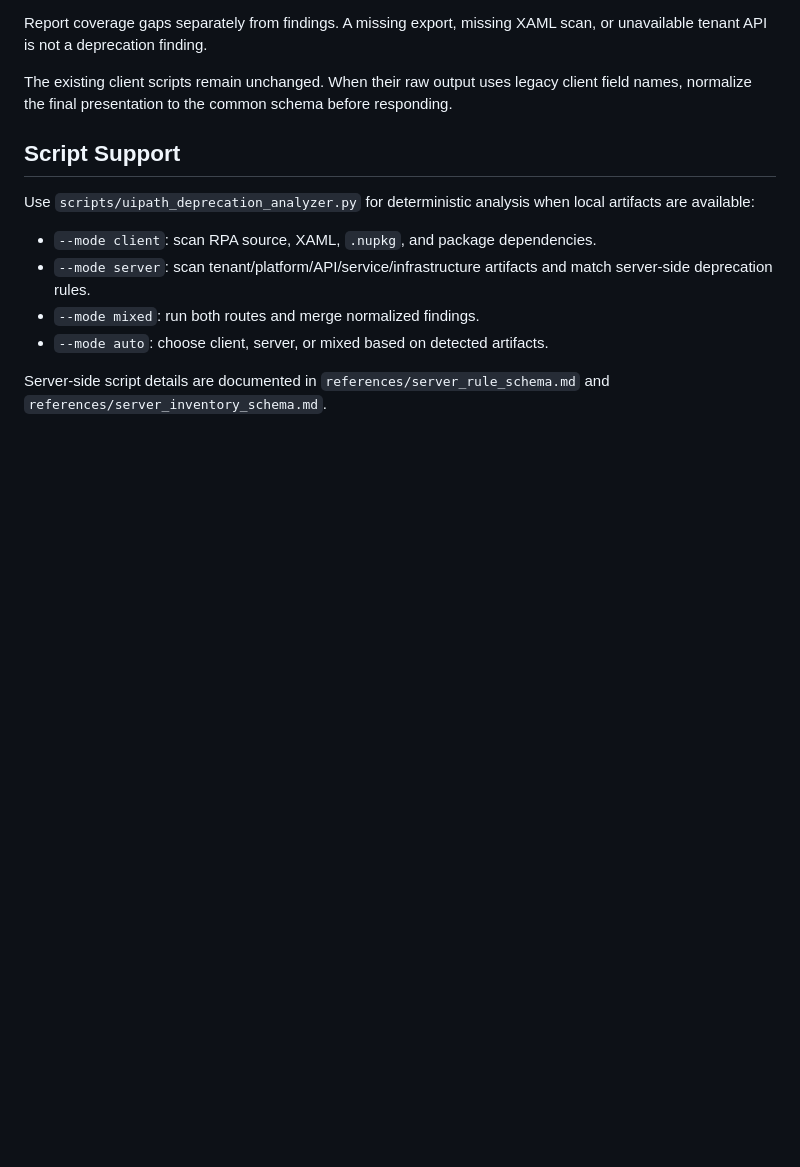
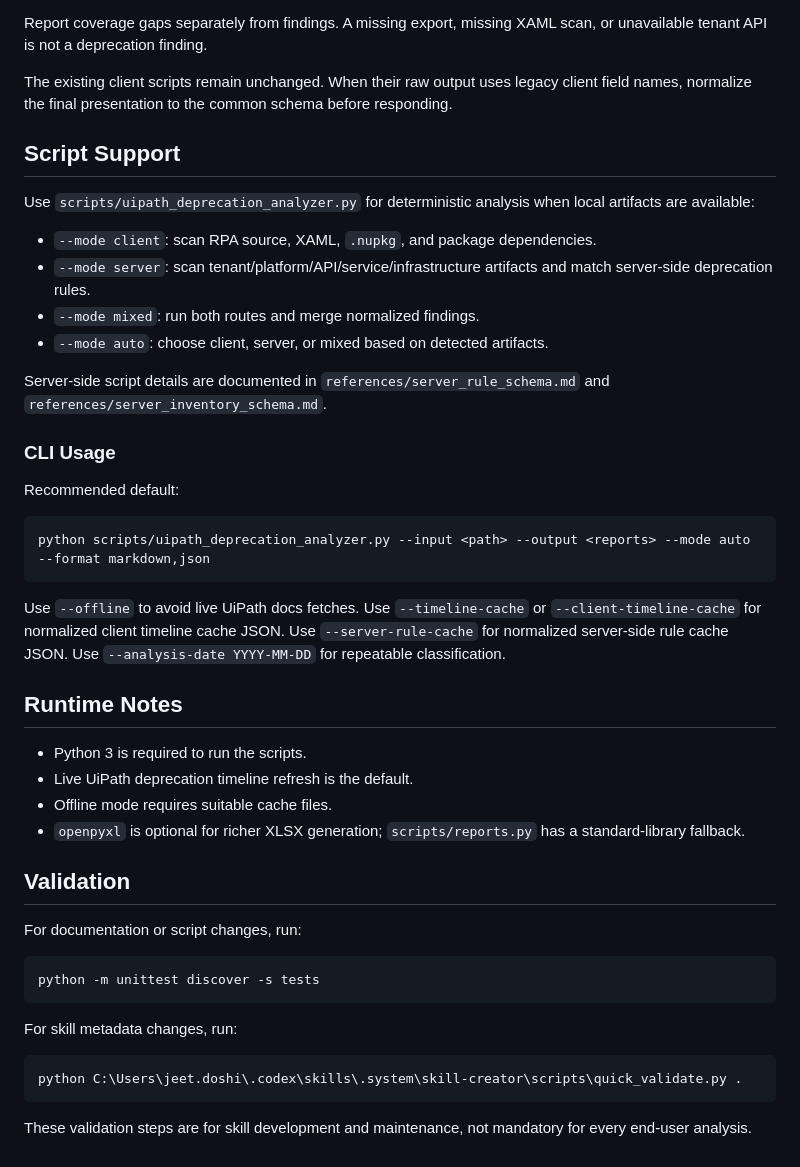
Before and after one commit to risodkarshreyas/cs_hub_India-hackweek26-deprecation_analyzer_agent, a Markdown page: SKILL.md, the part around one of its changes. GitHub-like rendering; blank space fills up the shorter version.

````diff
--- a/SKILL.md
+++ b/SKILL.md
@@ -56,3 +76,36 @@ Use `scripts/uipath_deprecation_analyzer.py` for deterministic analysis when loc
 - `--mode auto`: choose client, server, or mixed based on detected artifacts.
 
 Server-side script details are documented in `references/server_rule_schema.md` and `references/server_inventory_schema.md`.
+
+### CLI Usage
+
+Recommended default:
+
+```bash
+python scripts/uipath_deprecation_analyzer.py --input <path> --output <reports> --mode auto --format markdown,json
+```
+
+Use `--offline` to avoid live UiPath docs fetches. Use `--timeline-cache` or `--client-timeline-cache` for normalized client timeline cache JSON. Use `--server-rule-cache` for normalized server-side rule cache JSON. Use `--analysis-date YYYY-MM-DD` for repeatable classification.
+
+## Runtime Notes
+
+- Python 3 is required to run the scripts.
+- Live UiPath deprecation timeline refresh is the default.
+- Offline mode requires suitable cache files.
+- `openpyxl` is optional for richer XLSX generation; `scripts/reports.py` has a standard-library fallback.
+
+## Validation
+
+For documentation or script changes, run:
+
+```bash
+python -m unittest discover -s tests
+```
+
+For skill metadata changes, run:
+
+```bash
+python C:\Users\jeet.doshi\.codex\skills\.system\skill-creator\scripts\quick_validate.py .
+```
+
+These validation steps are for skill development and maintenance, not mandatory for every end-user analysis.
````
Also changed, not shown: other parts of SKILL.md (+21 -1 lines), README.md (+78 -6 lines).
